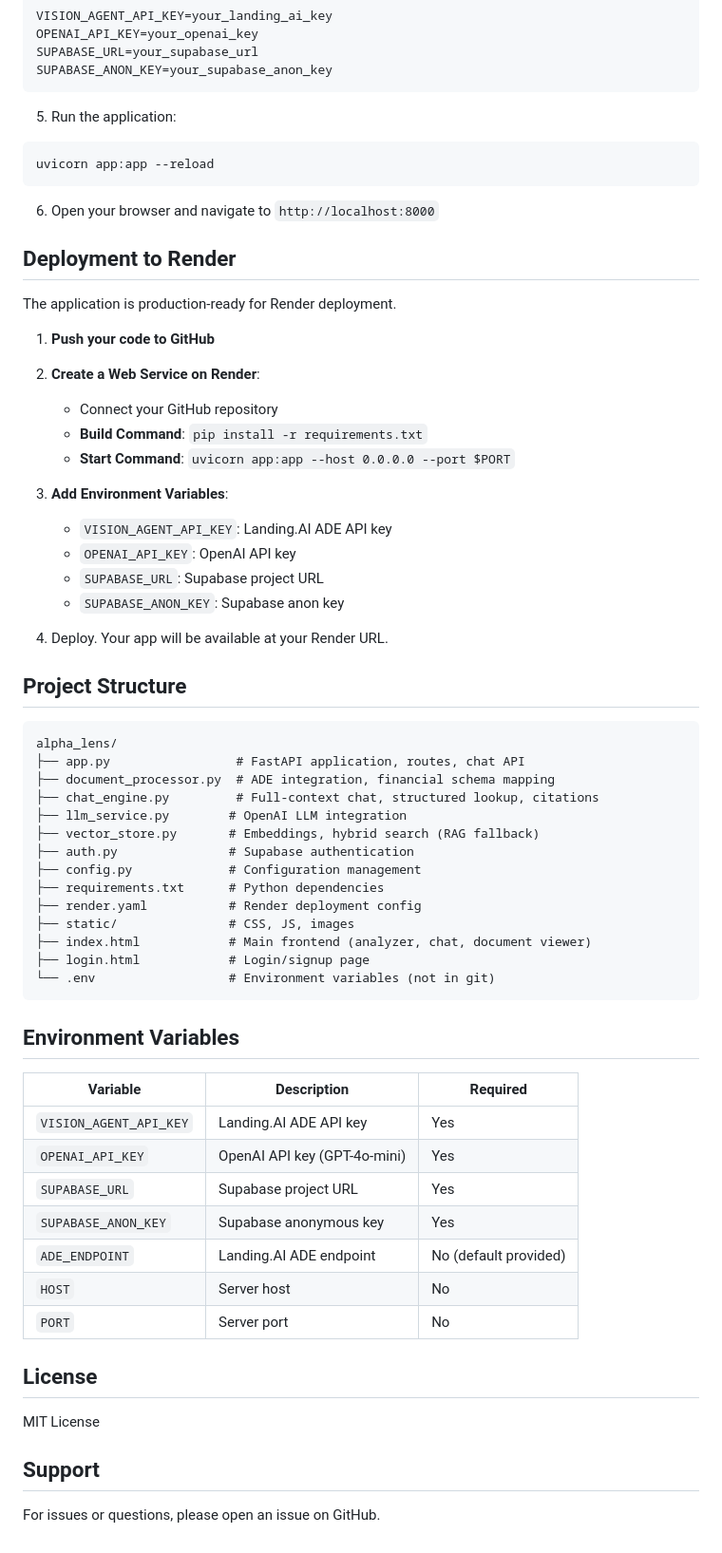
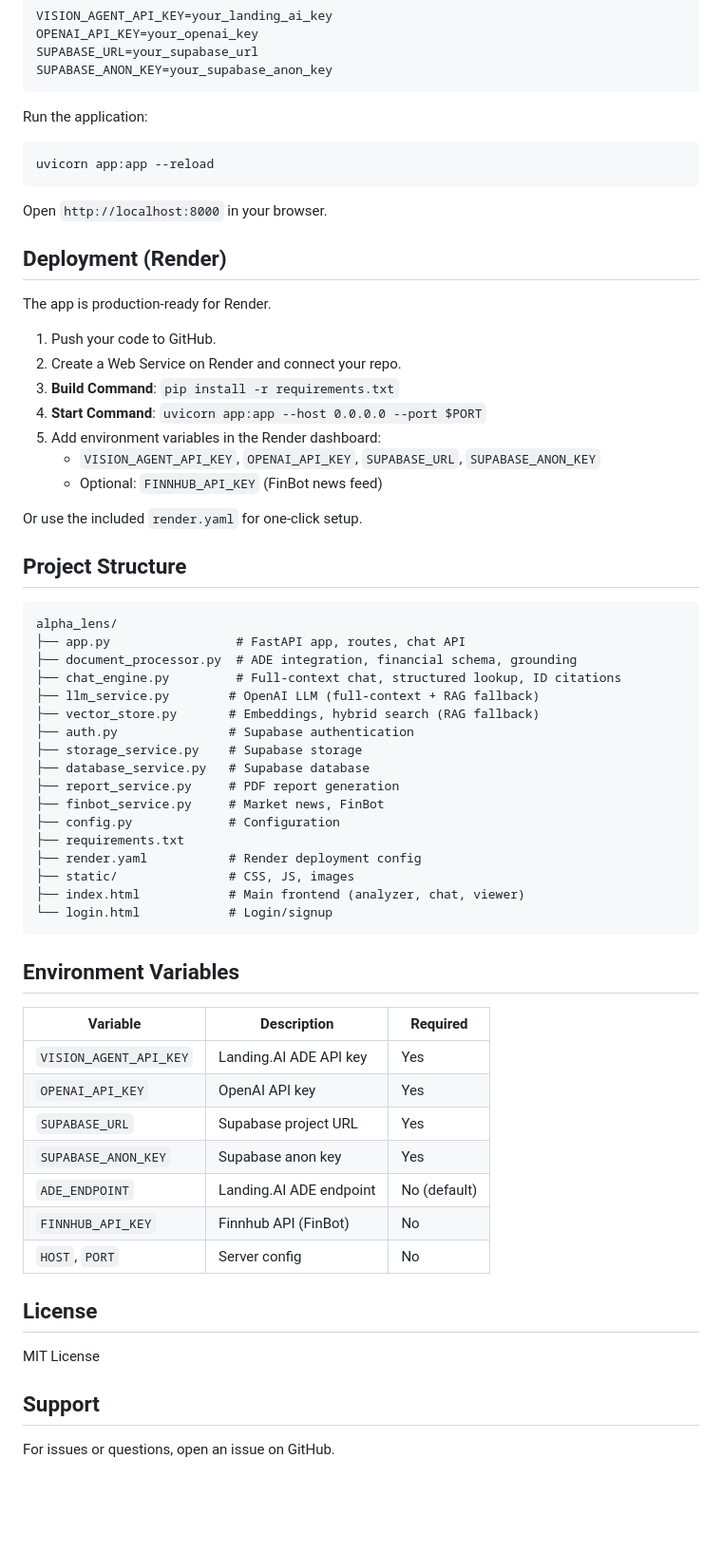
Before and after one commit to malakazlan/alphalens, a Markdown page: README.md, the part around one of its changes. Shown at 95% size. Drawn GitHub-style; blank space fills up the shorter version.

Commit message:
docs: update README with full-context chat, architecture, and deployment
Made-with: Cursor

````diff
--- a/README.md
+++ b/README.md
@@ -56,49 +68,48 @@ SUPABASE_URL=your_supabase_url
 SUPABASE_ANON_KEY=your_supabase_anon_key
 ```
 
-5. Run the application:
+Run the application:
+
 ```bash
 uvicorn app:app --reload
 ```
 
-6. Open your browser and navigate to `http://localhost:8000`
+Open `http://localhost:8000` in your browser.
 
-## Deployment to Render
+## Deployment (Render)
 
-The application is production-ready for Render deployment.
+The app is production-ready for Render.
 
-1. **Push your code to GitHub**
+1. Push your code to GitHub.
+2. Create a Web Service on Render and connect your repo.
+3. **Build Command**: `pip install -r requirements.txt`
+4. **Start Command**: `uvicorn app:app --host 0.0.0.0 --port $PORT`
+5. Add environment variables in the Render dashboard:
+   - `VISION_AGENT_API_KEY`, `OPENAI_API_KEY`, `SUPABASE_URL`, `SUPABASE_ANON_KEY`
+   - Optional: `FINNHUB_API_KEY` (FinBot news feed)
 
-2. **Create a Web Service on Render**:
-   - Connect your GitHub repository
-   - **Build Command**: `pip install -r requirements.txt`
-   - **Start Command**: `uvicorn app:app --host 0.0.0.0 --port $PORT`
-
-3. **Add Environment Variables**:
-   - `VISION_AGENT_API_KEY`: Landing.AI ADE API key
-   - `OPENAI_API_KEY`: OpenAI API key
-   - `SUPABASE_URL`: Supabase project URL
-   - `SUPABASE_ANON_KEY`: Supabase anon key
-
-4. Deploy. Your app will be available at your Render URL.
+Or use the included `render.yaml` for one-click setup.
 
 ## Project Structure
 
 ```
 alpha_lens/
-├── app.py                 # FastAPI application, routes, chat API
-├── document_processor.py  # ADE integration, financial schema mapping
-├── chat_engine.py         # Full-context chat, structured lookup, citations
-├── llm_service.py        # OpenAI LLM integration
+├── app.py                 # FastAPI app, routes, chat API
+├── document_processor.py  # ADE integration, financial schema, grounding
+├── chat_engine.py         # Full-context chat, structured lookup, ID citations
+├── llm_service.py        # OpenAI LLM (full-context + RAG fallback)
 ├── vector_store.py       # Embeddings, hybrid search (RAG fallback)
 ├── auth.py               # Supabase authentication
-├── config.py             # Configuration management
-├── requirements.txt      # Python dependencies
+├── storage_service.py    # Supabase storage
+├── database_service.py   # Supabase database
+├── report_service.py     # PDF report generation
+├── finbot_service.py     # Market news, FinBot
+├── config.py             # Configuration
+├── requirements.txt
 ├── render.yaml           # Render deployment config
 ├── static/               # CSS, JS, images
-├── index.html            # Main frontend (analyzer, chat, document viewer)
-├── login.html            # Login/signup page
-└── .env                  # Environment variables (not in git)
+├── index.html            # Main frontend (analyzer, chat, viewer)
+└── login.html            # Login/signup
 ```
 
 ## Environment Variables
@@ -106,12 +117,12 @@ alpha_lens/
 | Variable | Description | Required |
 |----------|-------------|----------|
 | `VISION_AGENT_API_KEY` | Landing.AI ADE API key | Yes |
-| `OPENAI_API_KEY` | OpenAI API key (GPT-4o-mini) | Yes |
+| `OPENAI_API_KEY` | OpenAI API key | Yes |
 | `SUPABASE_URL` | Supabase project URL | Yes |
-| `SUPABASE_ANON_KEY` | Supabase anonymous key | Yes |
-| `ADE_ENDPOINT` | Landing.AI ADE endpoint | No (default provided) |
-| `HOST` | Server host | No |
-| `PORT` | Server port | No |
+| `SUPABASE_ANON_KEY` | Supabase anon key | Yes |
+| `ADE_ENDPOINT` | Landing.AI ADE endpoint | No (default) |
+| `FINNHUB_API_KEY` | Finnhub API (FinBot) | No |
+| `HOST`, `PORT` | Server config | No |
 
 ## License
 
@@ -119,4 +130,4 @@ MIT License
 
 ## Support
 
-For issues or questions, please open an issue on GitHub.
+For issues or questions, open an issue on GitHub.
````
Also changed, not shown: other parts of README.md (+38 -26 lines).
